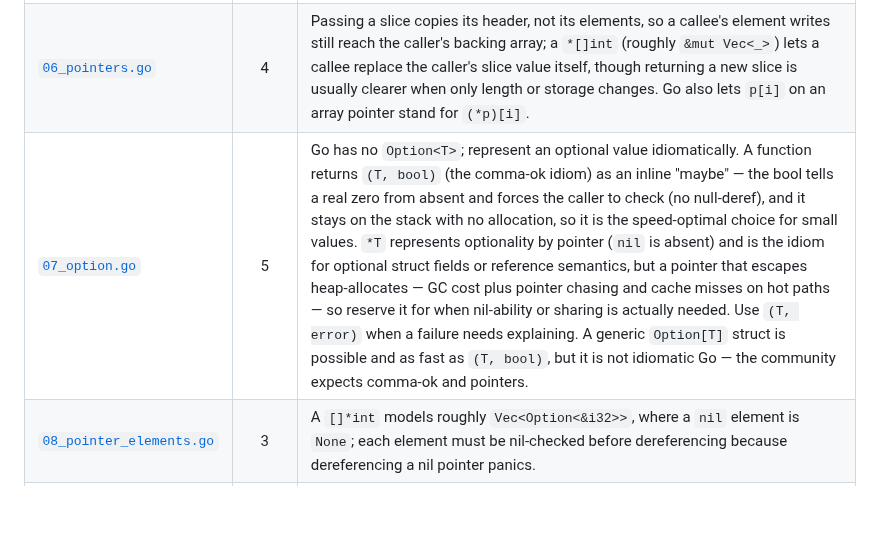
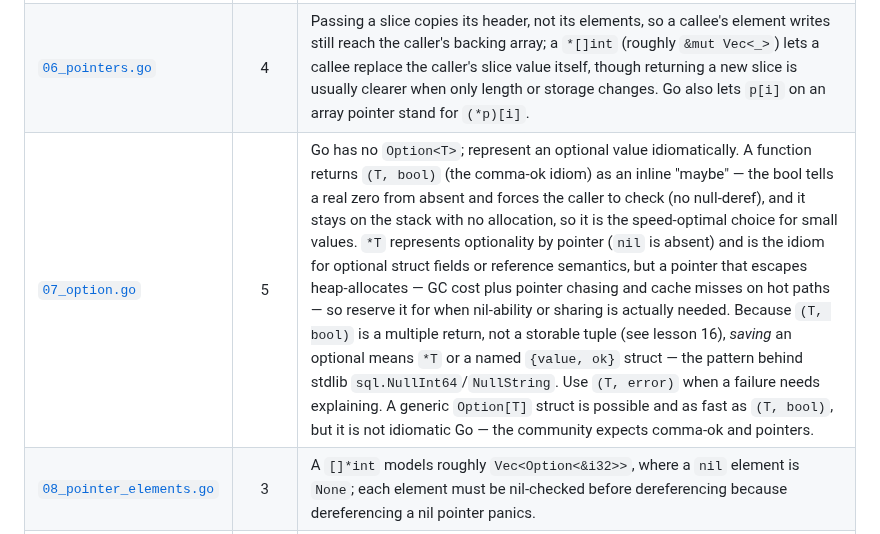
Before and after one commit to kronael/go-from-rust, a Markdown page: README.md, the part around the change. Drawn GitHub-style; blank space fills up the shorter version.

```diff
--- a/README.md
+++ b/README.md
@@ -50,7 +50,7 @@ narrower but still worth recognizing.
 | [`04_iterators.go`](04_iterators.go) | 4 | A custom type exposes an `All() iter.Seq[int]` method — a push-based function that feeds values into `yield` (returning `false` when the caller breaks) — so callers can `range` over it directly; Go cannot range an arbitrary type, and `iter.Seq` is push-based where Rust's `Iterator::next` pulls. Standard helpers like `slices.Collect` consume the same `Seq`. |
 | [`05_append_capacity.go`](05_append_capacity.go) | 5 | `append` reuses spare capacity when it exists, so earlier aliases keep pointing at the same storage; a full slice expression (`s[:2:2]`) caps a view so the next `append` must reallocate and detach; `slices.Grow` reserves headroom without changing length and may reallocate, so keep its return value. Rust forbids a live slice borrow across a `Vec` mutation that could move it, and Go never specifies `append`'s growth factor — never depend on it. |
 | [`06_pointers.go`](06_pointers.go) | 4 | Passing a slice copies its header, not its elements, so a callee's element writes still reach the caller's backing array; a `*[]int` (roughly `&mut Vec<_>`) lets a callee replace the caller's slice value itself, though returning a new slice is usually clearer when only length or storage changes. Go also lets `p[i]` on an array pointer stand for `(*p)[i]`. |
-| [`07_option.go`](07_option.go) | 5 | Go has no `Option<T>`; represent an optional value idiomatically. A function returns `(T, bool)` (the comma-ok idiom) as an inline "maybe" — the bool tells a real zero from absent and forces the caller to check (no null-deref), and it stays on the stack with no allocation, so it is the speed-optimal choice for small values. `*T` represents optionality by pointer (`nil` is absent) and is the idiom for optional struct fields or reference semantics, but a pointer that escapes heap-allocates — GC cost plus pointer chasing and cache misses on hot paths — so reserve it for when nil-ability or sharing is actually needed. Use `(T, error)` when a failure needs explaining. A generic `Option[T]` struct is possible and as fast as `(T, bool)`, but it is not idiomatic Go — the community expects comma-ok and pointers. |
+| [`07_option.go`](07_option.go) | 5 | Go has no `Option<T>`; represent an optional value idiomatically. A function returns `(T, bool)` (the comma-ok idiom) as an inline "maybe" — the bool tells a real zero from absent and forces the caller to check (no null-deref), and it stays on the stack with no allocation, so it is the speed-optimal choice for small values. `*T` represents optionality by pointer (`nil` is absent) and is the idiom for optional struct fields or reference semantics, but a pointer that escapes heap-allocates — GC cost plus pointer chasing and cache misses on hot paths — so reserve it for when nil-ability or sharing is actually needed. Because `(T, bool)` is a multiple return, not a storable tuple (see lesson 16), *saving* an optional means `*T` or a named `{value, ok}` struct — the pattern behind stdlib `sql.NullInt64`/`NullString`. Use `(T, error)` when a failure needs explaining. A generic `Option[T]` struct is possible and as fast as `(T, bool)`, but it is not idiomatic Go — the community expects comma-ok and pointers. |
 | [`08_pointer_elements.go`](08_pointer_elements.go) | 3 | A `[]*int` models roughly `Vec<Option<&i32>>`, where a `nil` element is `None`; each element must be nil-checked before dereferencing because dereferencing a nil pointer panics. |
 | [`09_filter.go`](09_filter.go) | 4 | Build a filtered copy by appending matches into a fresh slice — the analogue of Rust's `iter().filter().collect()`, and it allocates — or remove non-matching elements in place with `slices.DeleteFunc`, which keeps the original backing array. |
 | [`10_slice_edits.go`](10_slice_edits.go) | 5 | Go has no pop, insert, or swap-delete built in: pop by guarding, reading the end, `clear`-ing that slot (which writes `0`, or `nil` for pointer elements), then reslicing; `slices.Delete` and `slices.Insert` shift elements to preserve order like `Vec::remove`/`Vec::insert`; swap-delete moves the last value over the hole and zeros the old slot so removed pointer-like values are not retained. |
```
Also changed, not shown: .diary/20260726.md (added, +22 -0 lines).
